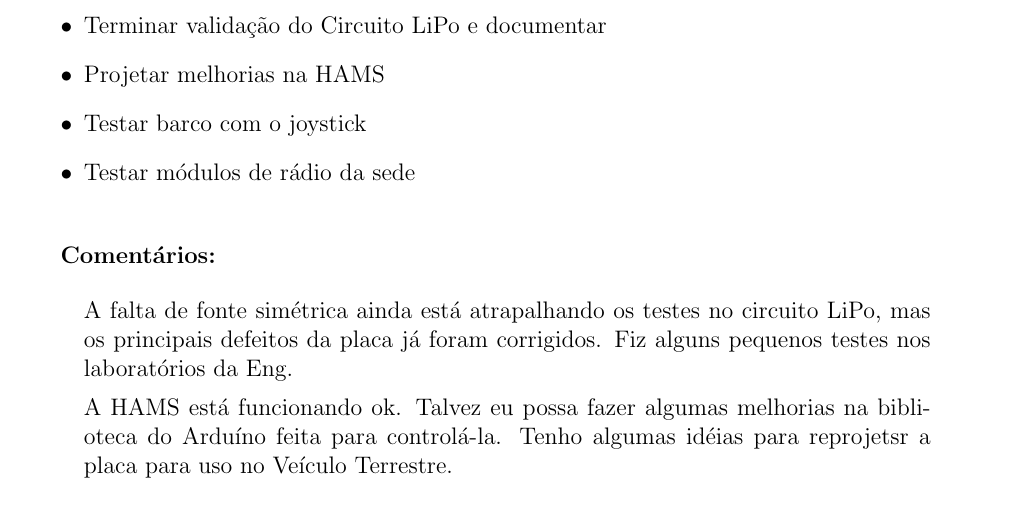
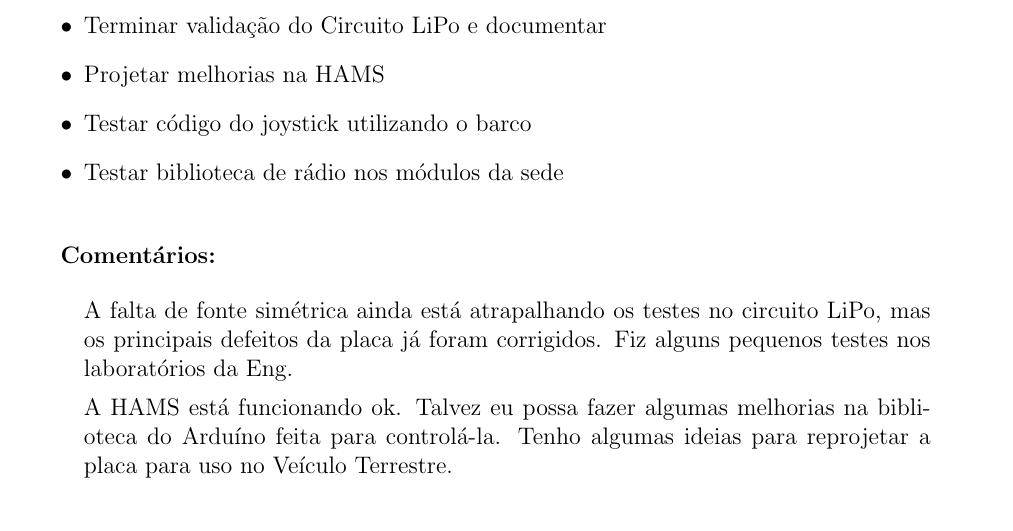
Before and after one commit to UFMG-Autobotz/autobot, a LaTeX document (report/timesheet.tex, which reads report/dados/membros.tex): part of page 4 of 13, cut so that both start at the same text. Compiled offline with pdfLaTeX.

Commit message:
bot_update

```diff
--- a/report/dados/membros.tex
+++ b/report/dados/membros.tex
@@ -34,9 +34,9 @@
 \hline Melhorias no código de operação do barco via joystick & 2.5 \\}{13.5}
 \planos{\item Terminar validação do Circuito LiPo e documentar
 \item Projetar melhorias na HAMS
-\item Testar barco com o joystick
-\item Testar módulos de rádio da sede}
-\comentarios{A falta de fonte simétrica ainda está atrapalhando os testes no circuito LiPo, mas os principais defeitos da placa já foram corrigidos. Fiz alguns pequenos testes nos laboratórios da Eng.\par A HAMS está funcionando ok. Talvez eu possa fazer algumas melhorias na biblioteca do Arduíno feita para controlá-la. Tenho algumas idéias para reprojetsr a placa para uso no Veículo Terrestre.}
+\item Testar código do joystick utilizando o barco
+\item Testar biblioteca de rádio nos módulos da sede}
+\comentarios{A falta de fonte simétrica ainda está atrapalhando os testes no circuito LiPo, mas os principais defeitos da placa já foram corrigidos. Fiz alguns pequenos testes nos laboratórios da Eng.\par A HAMS está funcionando ok. Talvez eu possa fazer algumas melhorias na biblioteca do Arduíno feita para controlá-la. Tenho algumas ideias para reprojetar a placa para uso no Veículo Terrestre.}
 \end{membro}
 
 \begin{membro}
```
Also changed, not shown: timesheet/timesheet_33.pdf.
